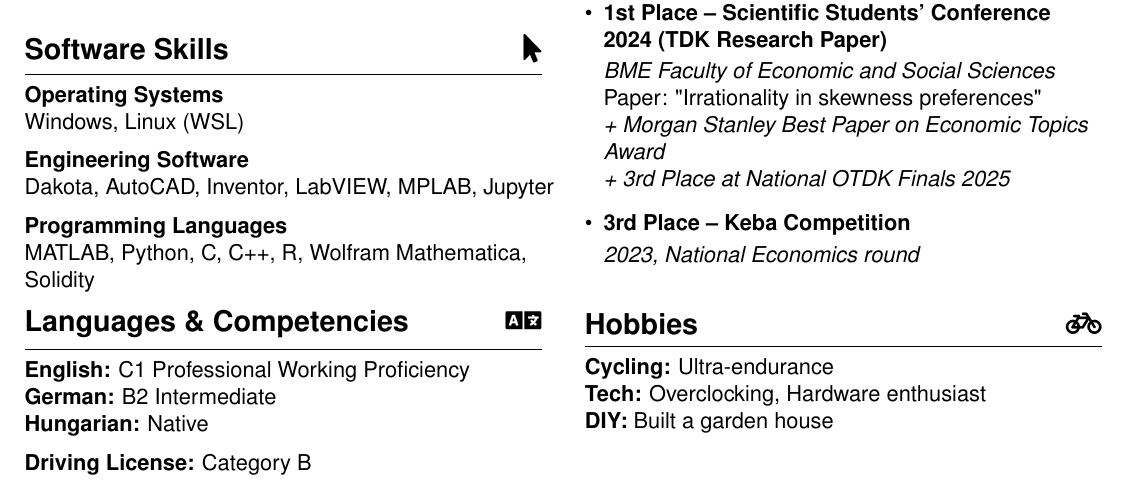
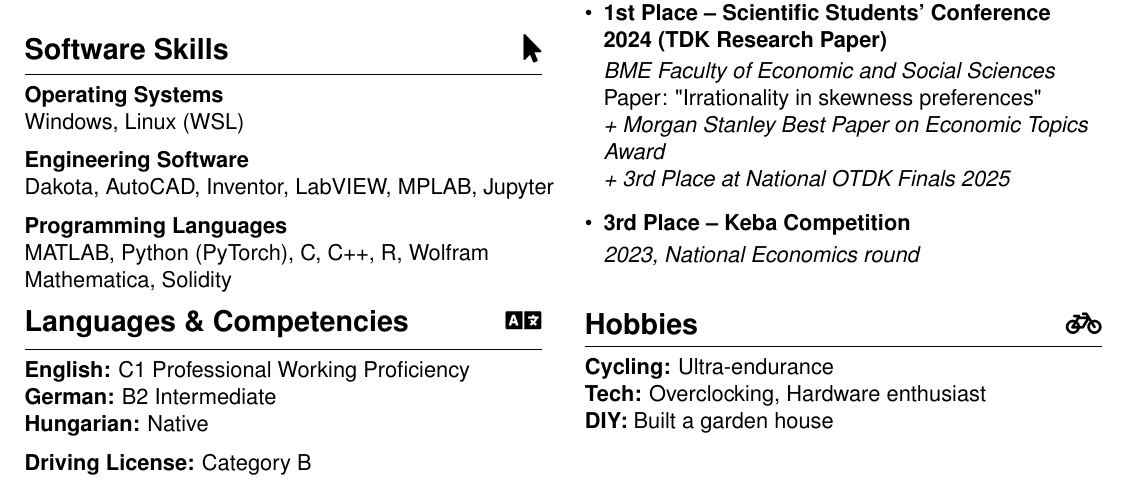
Before and after one commit to damjanmiklos/cv, a LaTeX document (main.tex): part of the page, cut so that both start at the same text. Compiled offline with pdfLaTeX.

Commit message:
Updates from Overleaf

```diff
--- a/main.tex
+++ b/main.tex
@@ -160,7 +160,7 @@ Dakota, AutoCAD, Inventor, LabVIEW, MPLAB, Jupyter
 \vspace{0.2cm}
 
 \textbf{Programming Languages} \\
-MATLAB, Python, C, C++, R, Wolfram Mathematica, Solidity
+MATLAB, Python (PyTorch), C, C++, R, Wolfram Mathematica, Solidity
 
 \cvsection{Languages \& Competencies}{\faLanguage}
 
```
